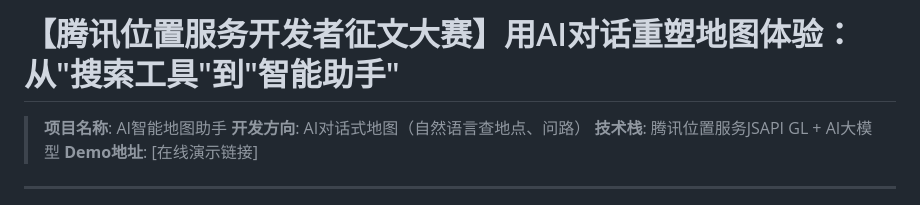
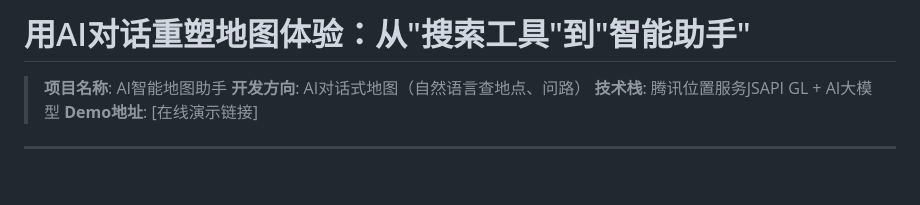
Before and after one commit to huyang-Ada/ransforming-Map-Experiences-with-AI-Conversation, a Markdown page: README.md, the part around the change. GitHub-like rendering; blank space fills up the shorter version.

```diff
--- a/README.md
+++ b/README.md
@@ -1,4 +1,4 @@
-# 【腾讯位置服务开发者征文大赛】用AI对话重塑地图体验：从"搜索工具"到"智能助手"
+# 用AI对话重塑地图体验：从"搜索工具"到"智能助手"
 
 > **项目名称**: AI智能地图助手
 > **开发方向**: AI对话式地图（自然语言查地点、问路）
```
